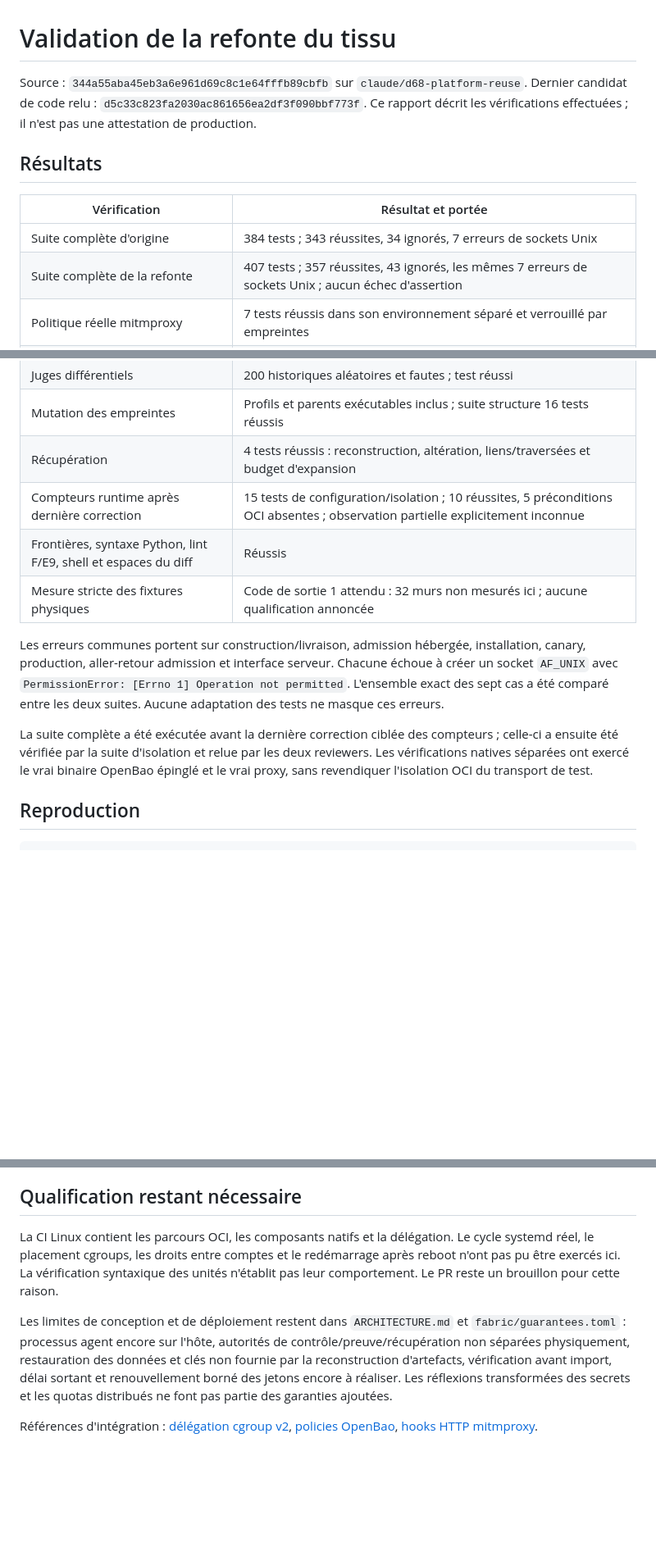
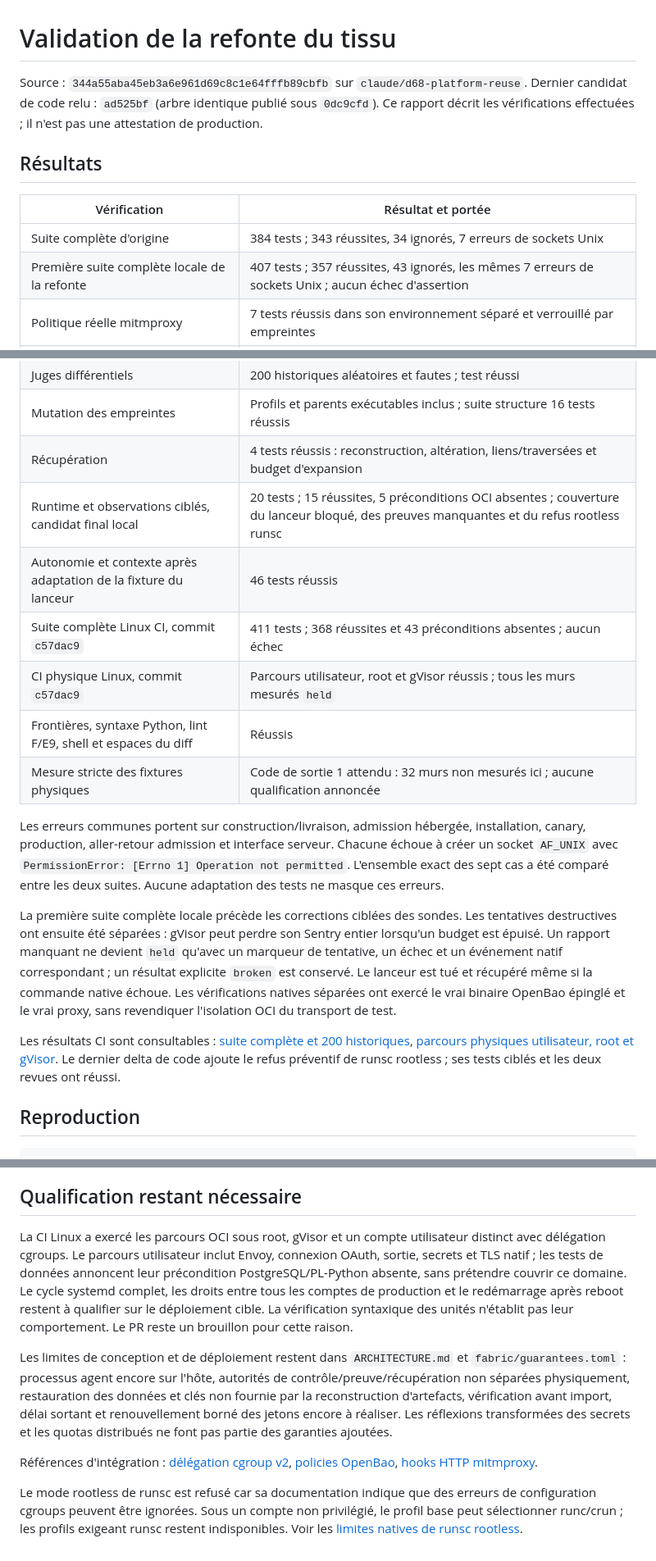
Before and after one commit to ichamafif-svg/Ai-nativ-final-product-standard, a Markdown page: VALIDATION.md, 3 parts joined by grey strips. Shown at 82% size. GitHub-like rendering; blank space fills up the shorter version.

Commit message:
Document successful Linux qualification and explicit production gaps
Record 411-test Linux suite,200 differential histories and successful user/root/gVisor native workflows at c57dac9. Scope the final rootless refusal delta to its focused tests and independent reviews. Preserve the unqualified systemd reboot, physical administration separation and data recovery limits.

Both readers reviewed docs-only local snapshot e458142; identical tree.

Standard-Request: security-fabric-reference-2026-10

```diff
--- a/VALIDATION.md
+++ b/VALIDATION.md
@@ -1,7 +1,7 @@
 # Validation de la refonte du tissu
 
 Source : `344a55aba45eb3a6e961d69c8c1e64fffb89cbfb` sur `claude/d68-platform-reuse`.
-Dernier candidat de code relu : `d5c33c823fa2030ac861656ea2df3f090bbf773f`.
+Dernier candidat de code relu : `ad525bf` (arbre identique publié sous `0dc9cfd`).
 Ce rapport décrit les vérifications effectuées ; il n'est pas une attestation de production.
 
 ## Résultats
@@ -9,14 +9,17 @@ Ce rapport décrit les vérifications effectuées ; il n'est pas une attestation
 | Vérification | Résultat et portée |
 |---|---|
 | Suite complète d'origine | 384 tests ; 343 réussites, 34 ignorés, 7 erreurs de sockets Unix |
-| Suite complète de la refonte | 407 tests ; 357 réussites, 43 ignorés, les mêmes 7 erreurs de sockets Unix ; aucun échec d'assertion |
+| Première suite complète locale de la refonte | 407 tests ; 357 réussites, 43 ignorés, les mêmes 7 erreurs de sockets Unix ; aucun échec d'assertion |
 | Politique réelle mitmproxy | 7 tests réussis dans son environnement séparé et verrouillé par empreintes |
 | Proxy HTTP et OpenBao réels | 1 test réussi : injection, jeton délégué et refus de réflexion avant livraison |
 | ACL natives OpenBao | 3 tests réussis, dont refus d'une autre clé, autre secret, autre opération, signature de contrôle et création de jeton |
 | Juges différentiels | 200 historiques aléatoires et fautes ; test réussi |
 | Mutation des empreintes | Profils et parents exécutables inclus ; suite structure 16 tests réussis |
 | Récupération | 4 tests réussis : reconstruction, altération, liens/traversées et budget d'expansion |
-| Compteurs runtime après dernière correction | 15 tests de configuration/isolation ; 10 réussites, 5 préconditions OCI absentes ; observation partielle explicitement inconnue |
+| Runtime et observations ciblés, candidat final local | 20 tests ; 15 réussites, 5 préconditions OCI absentes ; couverture du lanceur bloqué, des preuves manquantes et du refus rootless runsc |
+| Autonomie et contexte après adaptation de la fixture du lanceur | 46 tests réussis |
+| Suite complète Linux CI, commit `c57dac9` | 411 tests ; 368 réussites et 43 préconditions absentes ; aucun échec |
+| CI physique Linux, commit `c57dac9` | Parcours utilisateur, root et gVisor réussis ; tous les murs mesurés `held` |
 | Frontières, syntaxe Python, lint F/E9, shell et espaces du diff | Réussis |
 | Mesure stricte des fixtures physiques | Code de sortie 1 attendu : 32 murs non mesurés ici ; aucune qualification annoncée |
 
@@ -25,9 +28,15 @@ production, aller-retour admission et interface serveur. Chacune échoue à cré
 avec `PermissionError: [Errno 1] Operation not permitted`. L'ensemble exact des sept cas a été comparé
 entre les deux suites. Aucune adaptation des tests ne masque ces erreurs.
 
-La suite complète a été exécutée avant la dernière correction ciblée des compteurs ; celle-ci a ensuite été
-vérifiée par la suite d'isolation et relue par les deux reviewers. Les vérifications natives séparées ont
-exercé le vrai binaire OpenBao épinglé et le vrai proxy, sans revendiquer l'isolation OCI du transport de test.
+La première suite complète locale précède les corrections ciblées des sondes. Les tentatives destructives
+ont ensuite été séparées : gVisor peut perdre son Sentry entier lorsqu'un budget est épuisé. Un rapport
+manquant ne devient `held` qu'avec un marqueur de tentative, un échec et un événement natif correspondant ;
+un résultat explicite `broken` est conservé. Le lanceur est tué et récupéré même si la commande native échoue.
+Les vérifications natives séparées ont exercé le vrai binaire OpenBao épinglé et le vrai proxy, sans revendiquer l'isolation OCI du transport de test.
+
+Les résultats CI sont consultables : [suite complète et 200 historiques](https://github.com/ichamafif-svg/Ai-nativ-final-product-standard/actions/runs/38810260726),
+[parcours physiques utilisateur, root et gVisor](https://github.com/ichamafif-svg/Ai-nativ-final-product-standard/actions/runs/38810260687).
+Le dernier delta de code ajoute le refus préventif de runsc rootless ; ses tests ciblés et les deux revues ont réussi.
 
 ## Reproduction
 
@@ -58,8 +67,11 @@ qualification physique du déploiement. Les dix fichiers du noyau sont conservé
 
 ## Qualification restant nécessaire
 
-La CI Linux contient les parcours OCI, les composants natifs et la délégation. Le cycle systemd réel,
-le placement cgroups, les droits entre comptes et le redémarrage après reboot n'ont pas pu être exercés ici.
+La CI Linux a exercé les parcours OCI sous root, gVisor et un compte utilisateur distinct avec délégation
+cgroups. Le parcours utilisateur inclut Envoy, connexion OAuth, sortie, secrets et TLS natif ; les tests de
+données annoncent leur précondition PostgreSQL/PL-Python absente, sans prétendre couvrir ce domaine.
+Le cycle systemd complet, les droits entre tous les comptes de production et le redémarrage après reboot
+restent à qualifier sur le déploiement cible.
 La vérification syntaxique des unités n'établit pas leur comportement. Le PR reste un brouillon pour cette raison.
 
 Les limites de conception et de déploiement restent dans `ARCHITECTURE.md` et `fabric/guarantees.toml` :
@@ -71,3 +83,7 @@ et les quotas distribués ne font pas partie des garanties ajoutées.
 Références d'intégration : [délégation cgroup v2](https://www.kernel.org/doc/html/latest/admin-guide/cgroup-v2.html),
 [policies OpenBao](https://openbao.org/docs/concepts/policies/),
 [hooks HTTP mitmproxy](https://docs.mitmproxy.org/stable/api/events.html).
+
+Le mode rootless de runsc est refusé car sa documentation indique que des erreurs de configuration cgroups
+peuvent être ignorées. Sous un compte non privilégié, le profil base peut sélectionner runc/crun ; les profils
+exigeant runsc restent indisponibles. Voir les [limites natives de runsc rootless](https://gvisor.dev/docs/user_guide/rootless/).
```
